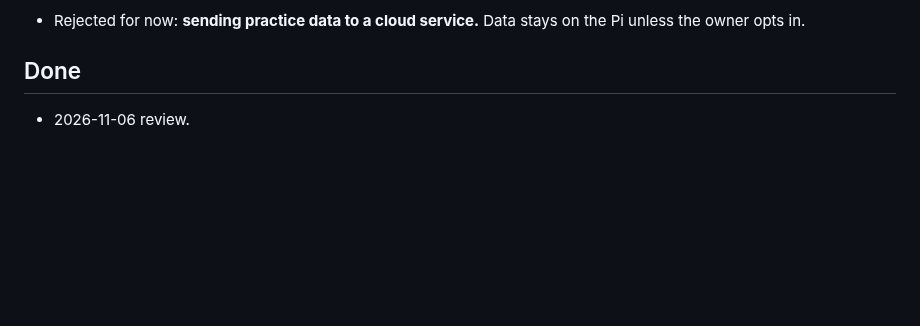
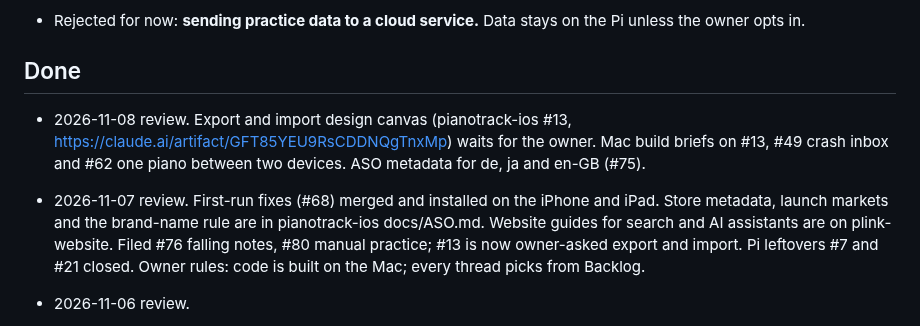
Before and after one commit to kiracih/pianotrack, a Markdown page: docs/ROADMAP.md, the part around the change. GitHub-like rendering; blank space fills up the shorter version.

Commit message:
Roadmap: 7 and 8 Nov reviews
Co-Authored-By: Claude Opus 5.5 <noreply@anthropic.com>
Claude-Session: https://claude.ai/code/session_01XCCUDBuyTevP1K1S3AtivC

```diff
--- a/docs/ROADMAP.md
+++ b/docs/ROADMAP.md
@@ -398,6 +398,8 @@ GitHub under MIT since 2026-10-20, which counts as prior disclosure for a patent
 
 ## Done
 
+- 2026-11-08 review. Export and import design canvas (pianotrack-ios #13, https://claude.ai/artifact/GFT85YEU9RsCDDNQgTnxMp) waits for the owner. Mac build briefs on #13, #49 crash inbox and #62 one piano between two devices. ASO metadata for de, ja and en-GB (#75).
+- 2026-11-07 review. First-run fixes (#68) merged and installed on the iPhone and iPad. Store metadata, launch markets and the brand-name rule are in pianotrack-ios docs/ASO.md. Website guides for search and AI assistants are on plink-website. Filed #76 falling notes, #80 manual practice; #13 is now owner-asked export and import. Pi leftovers #7 and #21 closed. Owner rules: code is built on the Mac; every thread picks from Backlog.
 - 2026-11-06 review.
   - The Pi is discontinued (owner, 5 Nov). This repo's engine is frozen, and engine work lands in Swift in pianotrack-ios.
   - Shipped and installed:
```
